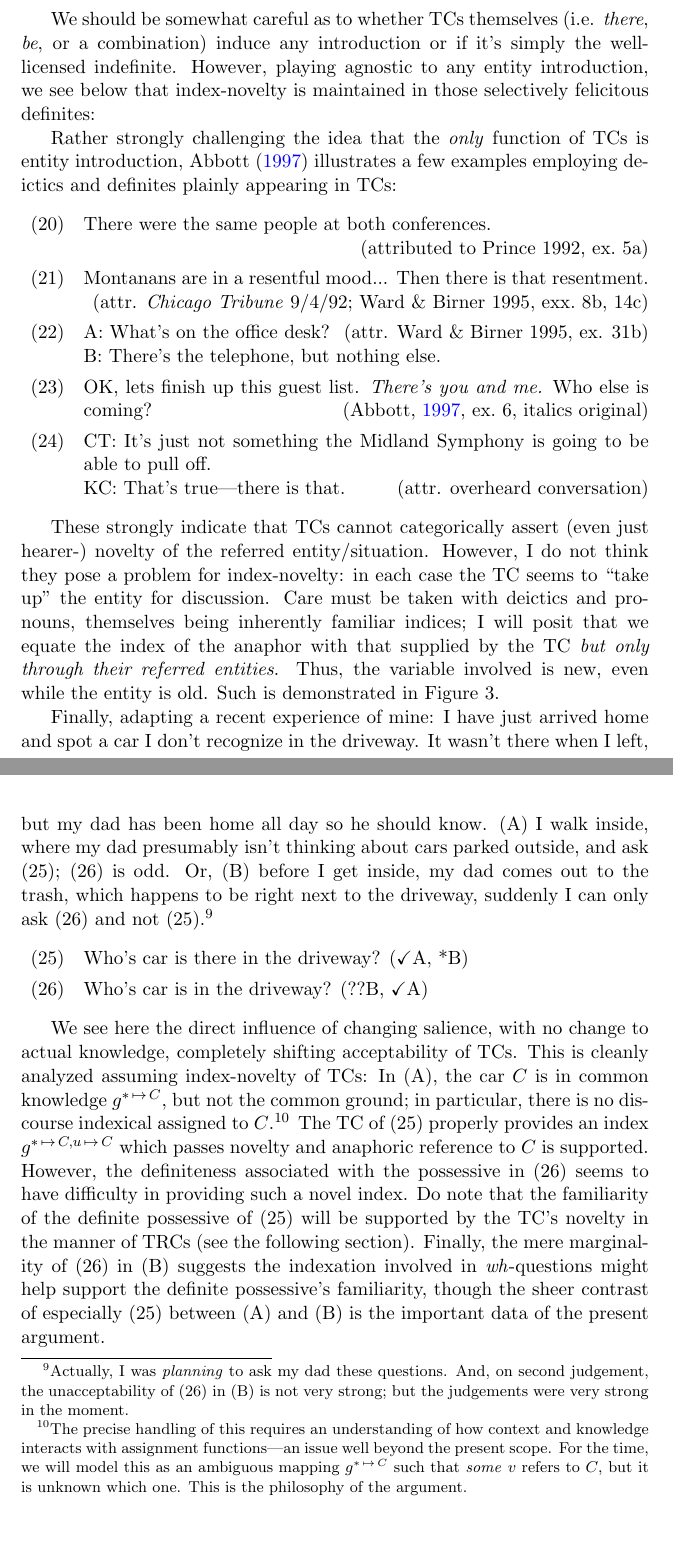
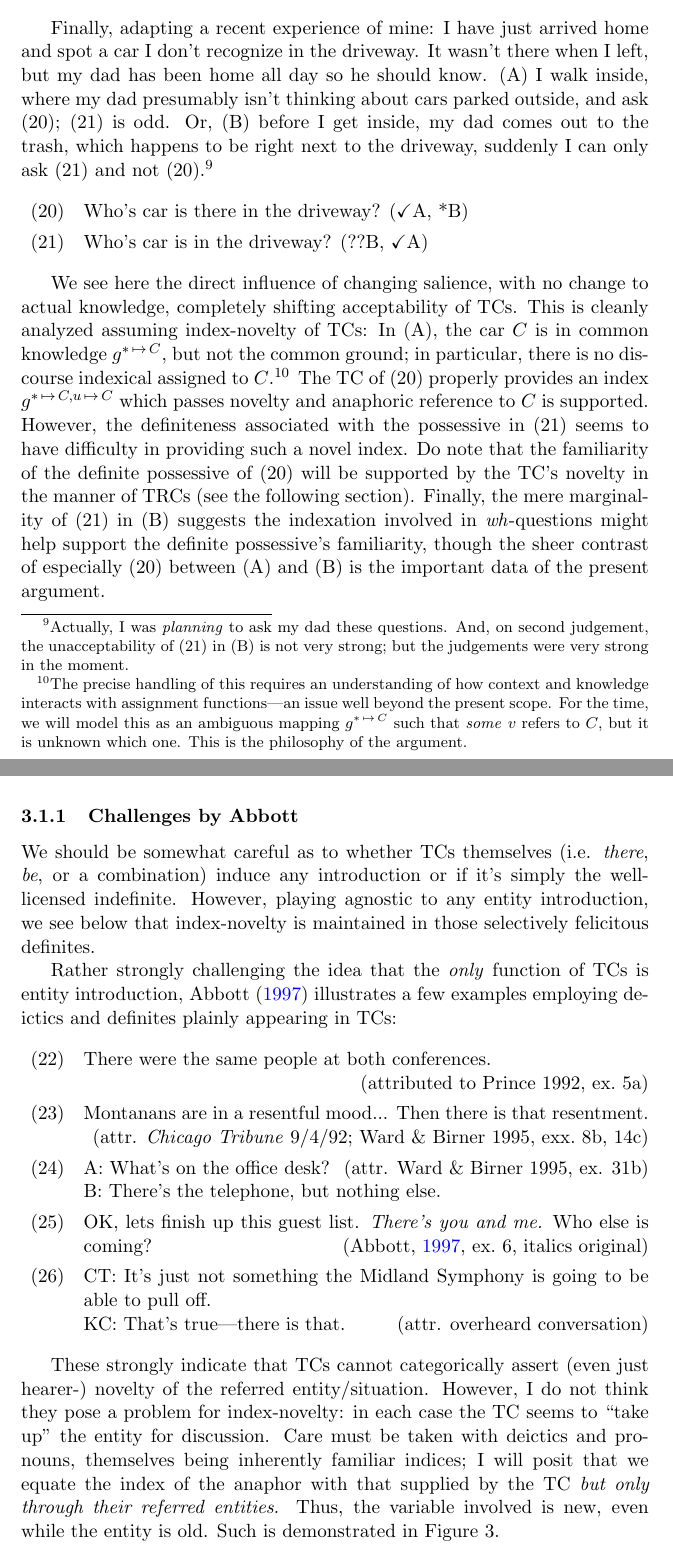
Before and after one commit to vellomaki/senior-thesis, a LaTeX document (draft.tex): two parts of pages 7 and 8 of 21, joined at a grey line, cut so that both start at the same text, the shorter picture padded with empty space. Compiled offline with pdfLaTeX.

Commit message:
abbott section

```diff
--- a/draft.tex
+++ b/draft.tex
@@ -278,7 +277,19 @@ Of course, any claim of discourse introduction seems open to counterexamples via
 	\ex {\(\lnot \exists x . \text{sound}\,x\)}
 \end{exe}
 
-We should be somewhat careful as to whether TCs themselves (i.e. \textit{there}, \textit{be}, or a combination) induce any introduction or if it's simply the well-licensed indefinite. However, playing agnostic to any entity introduction, we see below that index-novelty is maintained in those selectively felicitous definites:
+Finally, adapting a recent experience of mine: I have just arrived home and spot a car I don't recognize in the driveway. It wasn't there when I left, but my dad has been home all day so he should know. (A) I walk inside, where my dad presumably isn't thinking about cars parked outside, and ask (\ref{ex:car:there}); (\ref{ex:car:question}) is odd. Or, (B) before I get inside, my dad comes out to the trash, which happens to be right next to the driveway, suddenly I can only ask (\ref{ex:car:question}) and not (\ref{ex:car:there}).\footnote{Actually, I was \textit{planning} to ask my dad these questions. And, on second judgement, the unacceptability of (\ref{ex:car:question}) in (B) is not very strong; but the judgements were very strong in the moment.}
+
+\begin{exe}
+	\ex {Who's car is there in the driveway? (\ok A, *B)}\label{ex:car:there}
+	\ex {Who's car is in the driveway? (??B, \ok A)}\label{ex:car:question}
+\end{exe}
+
+We see here the direct influence of changing salience, with no change to actual knowledge, completely shifting acceptability of TCs. This is cleanly analyzed assuming index-novelty of TCs: In (A), the car \(C\) is in common knowledge \(g^{* \,\mapsto\,C}\), but not the common ground; in particular, there is no discourse indexical assigned to \(C\).\footnote{The precise handling of this requires an understanding of how context and knowledge interacts with assignment functions---an issue well beyond the present scope. For the time, we will model this as an ambiguous mapping \(g^{*\,\mapsto\,C}\) such that \textit{some} \(v\) refers to \(C\), but it is unknown which one. This is the philosophy of the argument.} The TC of (\ref{ex:car:there}) properly provides an index \(g^{*\,\mapsto\,C, u\,\mapsto\,C}\) which passes novelty and anaphoric reference to \(C\) is supported. However, the definiteness associated with the possessive in (\ref{ex:car:question}) seems to have difficulty in providing such a novel index. Do note that the familiarity of the definite possessive of (\ref{ex:car:there}) will be supported by the TC's novelty in the manner of TRCs (see the following section). Finally, the mere marginality of (\ref{ex:car:question}) in (B) suggests the indexation involved in \textit{wh}-questions might help support the definite possessive's familiarity, though the sheer contrast of especially (\ref{ex:car:there}) between (A) and (B) is the important data of the present argument.
+
+Meanwhile, in (B), the salience of \(C\) being right next to both me and my dad would place it in the common ground with an indexical \(g^{v\,\mapsto\,C}\). Thus, (\ref{ex:car:there}) fails novelty and familiarity in (\ref{ex:car:question}) is well-supported.
+
+\subsubsection{Challenges by Abbott}\label{sec:abbott}
+We should be somewhat careful as to whether TCs themselves (i.e. \textit{there}, \textit{be}, or a combination) induce any introduction or if it's simply the well-licensed indefinite. However, playing agnostic to any entity introduction, we see below that index-novelty is maintained in those selectively felicitous definites.
 
 Rather strongly challenging the idea that the \textit{only} function of TCs is entity introduction, \citet{abbottDefinitenessExistentials1997} illustrates a few examples employing deictics and definites plainly appearing in TCs:
 
@@ -330,16 +341,6 @@ These strongly indicate that TCs cannot categorically assert (even just hearer-)
 	\label{fig:felicitous-def-tc}
 \end{figure}
 
-Finally, adapting a recent experience of mine: I have just arrived home and spot a car I don't recognize in the driveway. It wasn't there when I left, but my dad has been home all day so he should know. (A) I walk inside, where my dad presumably isn't thinking about cars parked outside, and ask (\ref{ex:car:there}); (\ref{ex:car:question}) is odd. Or, (B) before I get inside, my dad comes out to the trash, which happens to be right next to the driveway, suddenly I can only ask (\ref{ex:car:question}) and not (\ref{ex:car:there}).\footnote{Actually, I was \textit{planning} to ask my dad these questions. And, on second judgement, the unacceptability of (\ref{ex:car:question}) in (B) is not very strong; but the judgements were very strong in the moment.}
-
-\begin{exe}
-	\ex {Who's car is there in the driveway? (\ok A, *B)}\label{ex:car:there}
-	\ex {Who's car is in the driveway? (??B, \ok A)}\label{ex:car:question}
-\end{exe}
-
-We see here the direct influence of changing salience, with no change to actual knowledge, completely shifting acceptability of TCs. This is cleanly analyzed assuming index-novelty of TCs: In (A), the car \(C\) is in common knowledge \(g^{* \,\mapsto\,C}\), but not the common ground; in particular, there is no discourse indexical assigned to \(C\).\footnote{The precise handling of this requires an understanding of how context and knowledge interacts with assignment functions---an issue well beyond the present scope. For the time, we will model this as an ambiguous mapping \(g^{*\,\mapsto\,C}\) such that \textit{some} \(v\) refers to \(C\), but it is unknown which one. This is the philosophy of the argument.} The TC of (\ref{ex:car:there}) properly provides an index \(g^{*\,\mapsto\,C, u\,\mapsto\,C}\) which passes novelty and anaphoric reference to \(C\) is supported. However, the definiteness associated with the possessive in (\ref{ex:car:question}) seems to have difficulty in providing such a novel index. Do note that the familiarity of the definite possessive of (\ref{ex:car:there}) will be supported by the TC's novelty in the manner of TRCs (see the following section). Finally, the mere marginality of (\ref{ex:car:question}) in (B) suggests the indexation involved in \textit{wh}-questions might help support the definite possessive's familiarity, though the sheer contrast of especially (\ref{ex:car:there}) between (A) and (B) is the important data of the present argument.
-
-Meanwhile, in (B), the salience of \(C\) being right next to both me and my dad would place it in the common ground with an indexical \(g^{v\,\mapsto\,C}\). Thus, (\ref{ex:car:there}) fails novelty and familiarity in (\ref{ex:car:question}) is well-supported.
 
 \subsection{The Role of \textit{There}}
 Let me round off by suggesting we wrap novelty into \textit{there} as suggested by McNally: Beyond copulative expletive \textit{there} sentences, verbal expletive \textit{there} sentences disallow definites and seem to have a novelty effect as they allow indefinites but not definties (\cite{milsarkExistentialSentencesEnglish1974}). Moreover, the first class \textit{arrive}, \textit{exists}, \textit{begin}, etc. are rather directly presenting the new DP into the discourse; but even stationary verbals \textit{stood}, \textit{hang}, etc. have a very ``stage presentation'' air about them. See too how the final remark of (\ref{ex:thereless-existential-be}) along with (\ref{ex:creature}) and (\ref{ex:let-it-be}) arguably contain that \textit{be} of compulative TCs but are without \textit{there} and seem to permit definites and pronouns. This is all expected if \textit{there} carries TC novelty.
```
Also changed, not shown: draft.tex (7 more changed lines).
